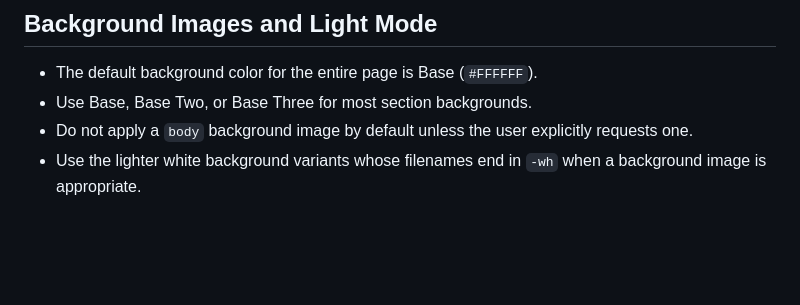
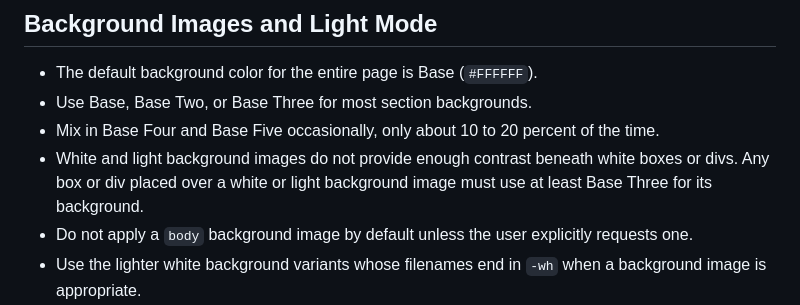
Before and after one commit to Xammis/fl-brand-guide, a Markdown page: SKILL.md, the part around the change. Rendered like a GitHub page; blank space fills up the shorter version.

Commit message:
Add occasional accent surfaces and contrast rule

```diff
--- a/SKILL.md
+++ b/SKILL.md
@@ -85,6 +85,8 @@ Use only official Fuel Logic logo assets. Preserve the original aspect ratio and
 
 - The default background color for the entire page is Base (`#FFFFFF`).
 - Use Base, Base Two, or Base Three for most section backgrounds.
+- Mix in Base Four and Base Five occasionally, only about 10 to 20 percent of the time.
+- White and light background images do not provide enough contrast beneath white boxes or divs. Any box or div placed over a white or light background image must use at least Base Three for its background.
 - Do not apply a `body` background image by default unless the user explicitly requests one.
 - Use the lighter white background variants whose filenames end in `-wh` when a background image is appropriate.
 - Use [`bg-cartographer-wh.webp`](backgrounds/bg-cartographer-wh.webp) sparingly, only about 20 to 30 percent of the time.
```
